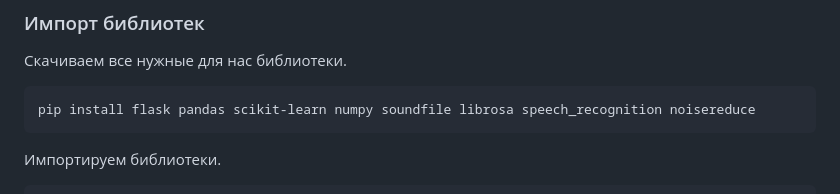
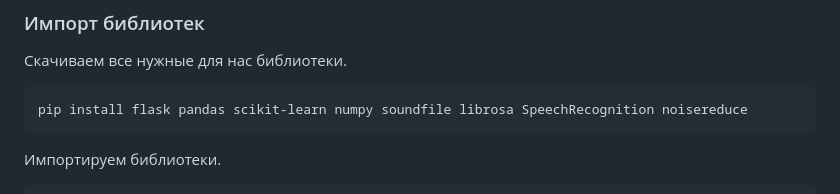
Before and after one commit to Cat-Programmers/AudioML, a Markdown page: README.md, the part around the change. GitHub-like rendering.

````diff
--- a/README.md
+++ b/README.md
@@ -8,7 +8,7 @@
 Скачиваем все нужные для нас библиотеки.
 
 ```
-pip install flask pandas scikit-learn numpy soundfile librosa speech_recognition noisereduce
+pip install flask pandas scikit-learn numpy soundfile librosa SpeechRecognition noisereduce
 ```
 
 Импортируем библиотеки.
````
